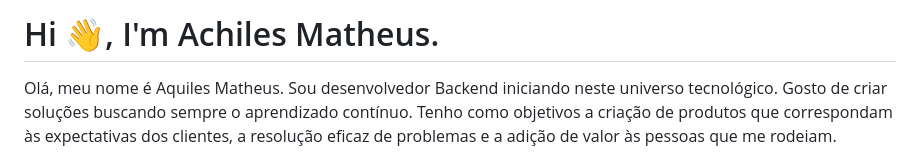
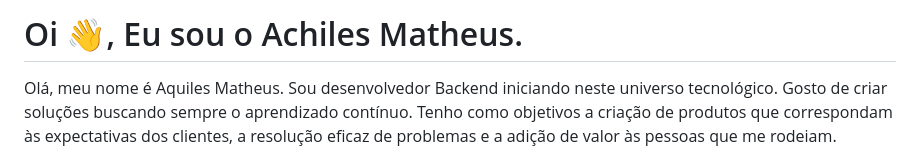
Before and after one commit to achilesmatheus/achilesmatheus, a Markdown page: README.MD, the part around the change. GitHub-like rendering.

```diff
--- a/README.MD
+++ b/README.MD
@@ -1,4 +1,4 @@
-# Hi 👋, I'm Achiles Matheus.
+# Oi 👋, Eu sou o Achiles Matheus.
 
 Olá, meu nome é Aquiles Matheus. Sou desenvolvedor Backend iniciando neste universo tecnológico. Gosto de criar soluções buscando sempre o aprendizado contínuo. Tenho como objetivos a criação de produtos que correspondam às expectativas dos clientes, a resolução eficaz de problemas e a adição de valor às pessoas que me rodeiam. <br><br> Meus hobbies são: Jogos e Academia (Às vezes: D). Possuo inteligência predominantemente intrapessoal, segundo a Teoria das Inteligências Múltiplas de Howard Gardner”. <br><br> Minhas Soft Skills são: Resolução de Problemas, Trabalho em Equipe e Resiliência
 
```
